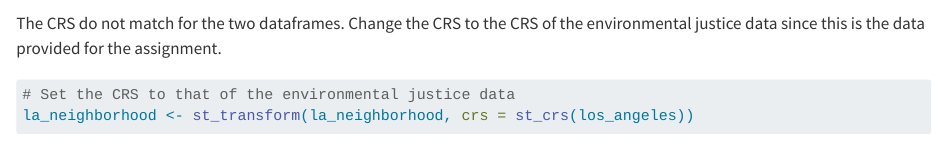
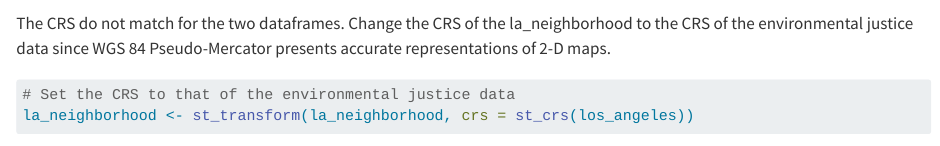
Before and after one commit to sofiiir/Exploring-Environmental-Justice-Issues-in-NorthEast-Los-Angeles, a Quarto document (hw1-eje.qmd): the page in a window 1100 px wide, from 1860 px down. Rendered offline with R 4.5, knitr and Pandoc in place of Quarto, with nearby package versions; some code elsewhere in the file could not run offline; long lines of code are wrapped; column names are cleaned by a stand-in for the janitor package.

Commit message:
Edit for clarification

````diff
--- a/hw1-eje.qmd
+++ b/hw1-eje.qmd
@@ -81,7 +81,7 @@ st_crs(la_neighborhood)
 st_crs(los_angeles)
 ```
 
-The CRS do not match for the two dataframes. Change the CRS to the CRS of the environmental justice data since this is the data provided for the assignment.
+The CRS do not match for the two dataframes. Change the CRS of the la_neighborhood to the CRS of the environmental justice data since WGS 84 Pseudo-Mercator presents accurate representations of 2-D maps.
 ```{r}
 # Set the CRS to that of the environmental justice data
 la_neighborhood <- st_transform(la_neighborhood, crs = st_crs(los_angeles))
````
